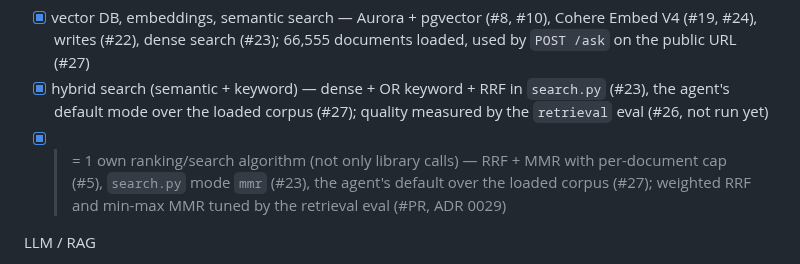
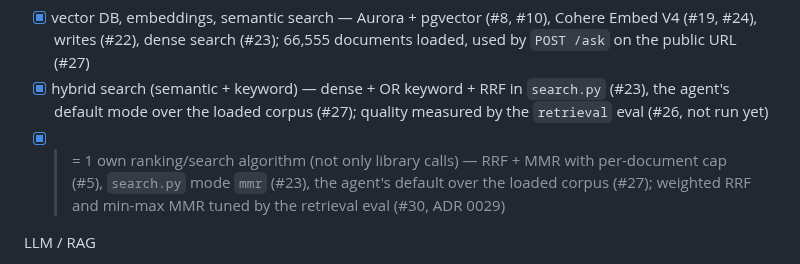
Before and after one commit to Pro100Sergosha/investigation-engine, a Markdown page: PLAN.md, the part around the change. GitHub-like rendering.

Commit message:
Record PR number

```diff
--- a/PLAN.md
+++ b/PLAN.md
@@ -42,7 +42,7 @@ Ingestion
 Search
 - [x] vector DB, embeddings, semantic search — Aurora + pgvector (#8, #10), Cohere Embed V4 (#19, #24), writes (#22), dense search (#23); 66,555 documents loaded, used by `POST /ask` on the public URL (#27)
 - [x] hybrid search (semantic + keyword) — dense + OR keyword + RRF in `search.py` (#23), the agent's default mode over the loaded corpus (#27); quality measured by the `retrieval` eval (#26, not run yet)
-- [x] >= 1 own ranking/search algorithm (not only library calls) — RRF + MMR with per-document cap (#5), `search.py` mode `mmr` (#23), the agent's default over the loaded corpus (#27); weighted RRF and min-max MMR tuned by the retrieval eval (#PR, ADR 0029)
+- [x] >= 1 own ranking/search algorithm (not only library calls) — RRF + MMR with per-document cap (#5), `search.py` mode `mmr` (#23), the agent's default over the loaded corpus (#27); weighted RRF and min-max MMR tuned by the retrieval eval (#30, ADR 0029)
 
 LLM / RAG
 - [x] RAG, multi-document synthesis, multi-step handling of complex questions — `agent.ask` loop with seeded search and sub-searches (#27); `POST /ask` on the public URL answered a HotpotQA comparison question (2 steps, 37 s, 2026-10-26)
```
